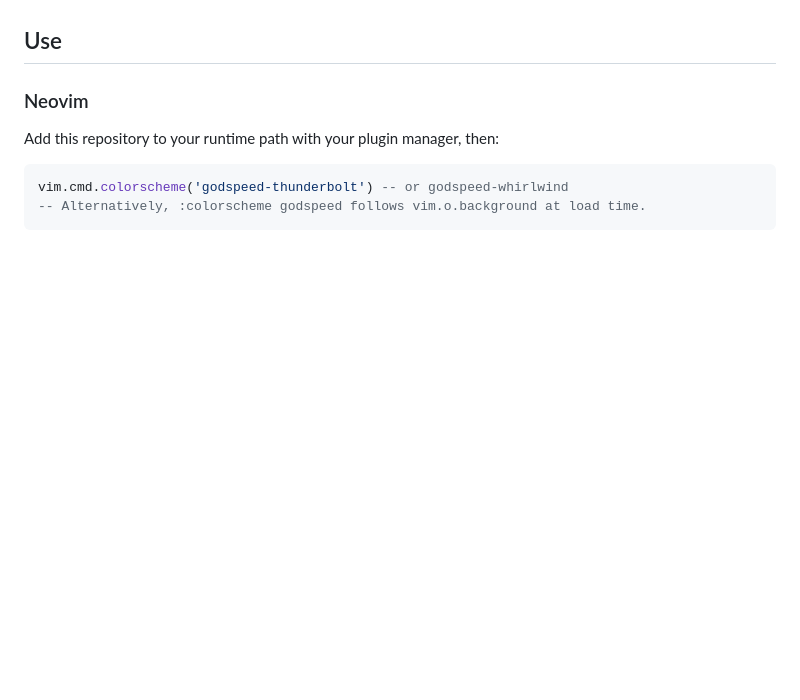
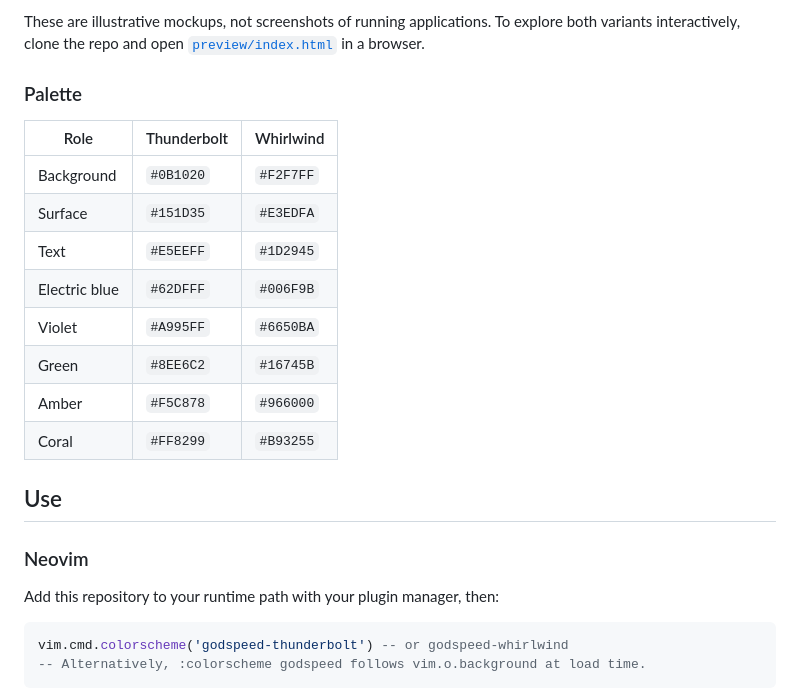
Before and after one commit to BearGuy/godspeed-theme, a Markdown page: README.md, the part around one of its changes. Rendered like a GitHub page; blank space fills up the shorter version.

```diff
--- a/README.md
+++ b/README.md
@@ -6,3 +19,17 @@ Open [`preview/index.html`](preview/index.html) to explore the concept. The prev
+These are illustrative mockups, not screenshots of running applications. To explore both variants interactively, clone the repo and open [`preview/index.html`](preview/index.html) in a browser.
+
+### Palette
+
+| Role | Thunderbolt | Whirlwind |
+| --- | --- | --- |
+| Background | `#0B1020` | `#F2F7FF` |
+| Surface | `#151D35` | `#E3EDFA` |
+| Text | `#E5EEFF` | `#1D2945` |
+| Electric blue | `#62DFFF` | `#006F9B` |
+| Violet | `#A995FF` | `#6650BA` |
+| Green | `#8EE6C2` | `#16745B` |
+| Amber | `#F5C878` | `#966000` |
+| Coral | `#FF8299` | `#B93255` |
 
 ## Use
 
```
Also changed, not shown: other parts of README.md (+15 -2 lines), preview/images/dark.png (added), preview/images/light.png (added), 1 other file.
